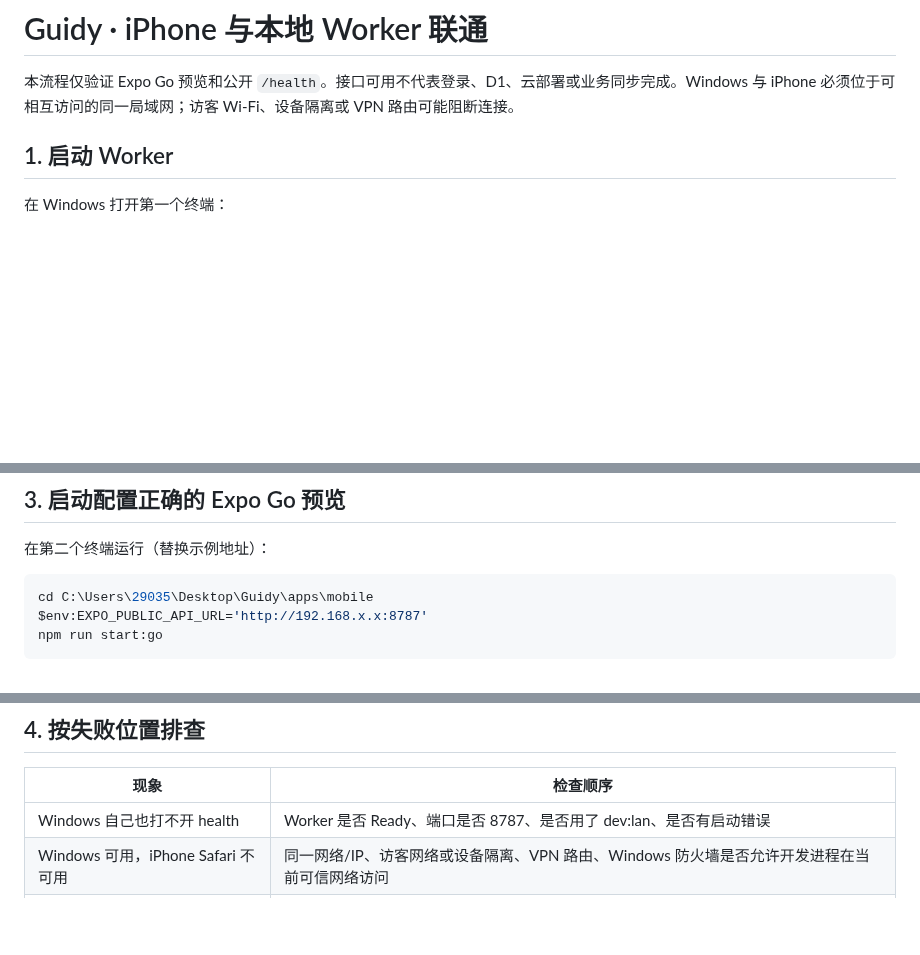
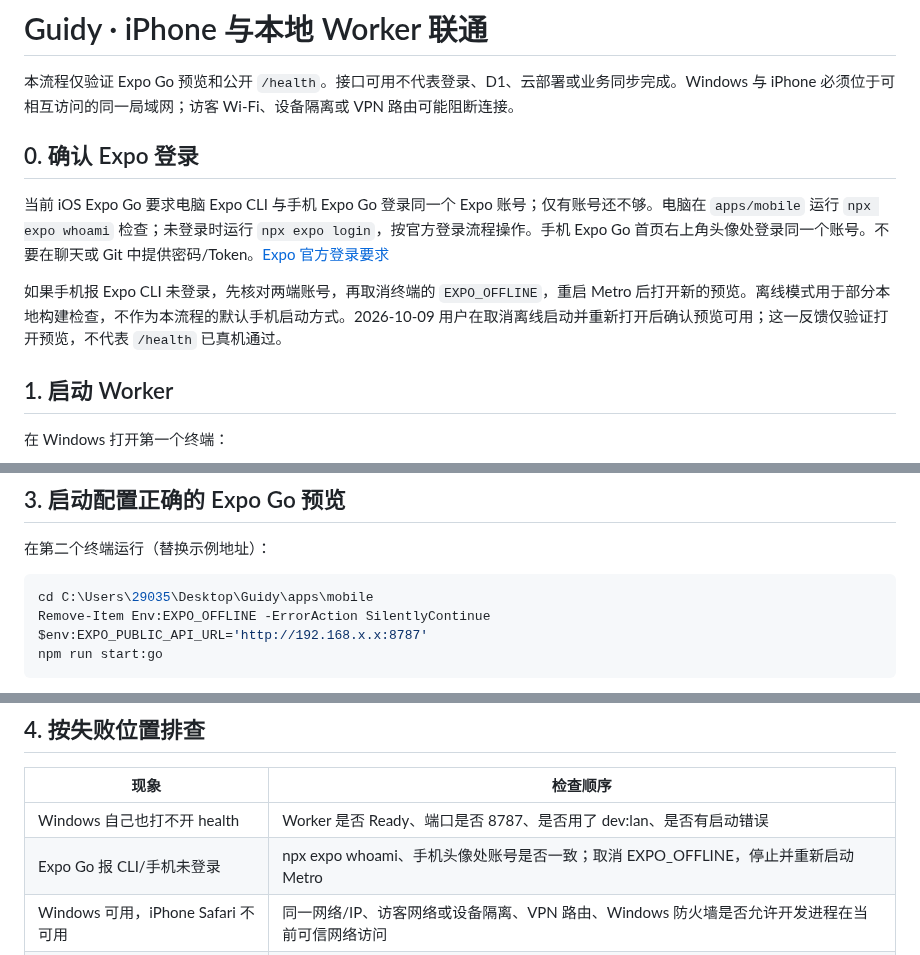
Before and after one commit to Tosidxyy/Guidy, a Markdown page: docs/IPHONE_PREVIEW.md, 3 parts joined by grey strips. GitHub-like rendering; blank space fills up the shorter version.

````diff
--- a/docs/IPHONE_PREVIEW.md
+++ b/docs/IPHONE_PREVIEW.md
@@ -1,6 +1,12 @@
 # Guidy · iPhone 与本地 Worker 联通
 
 本流程仅验证 Expo Go 预览和公开 `/health`。接口可用不代表登录、D1、云部署或业务同步完成。Windows 与 iPhone 必须位于可相互访问的同一局域网；访客 Wi-Fi、设备隔离或 VPN 路由可能阻断连接。
+
+## 0. 确认 Expo 登录
+
+当前 iOS Expo Go 要求电脑 Expo CLI 与手机 Expo Go 登录同一个 Expo 账号；仅有账号还不够。电脑在 `apps/mobile` 运行 `npx expo whoami` 检查；未登录时运行 `npx expo login`，按官方登录流程操作。手机 Expo Go 首页右上角头像处登录同一个账号。不要在聊天或 Git 中提供密码/Token。[Expo 官方登录要求](https://expo.dev/changelog/expo-go-57-login)
+
+如果手机报 Expo CLI 未登录，先核对两端账号，再取消终端的 `EXPO_OFFLINE`，重启 Metro 后打开新的预览。离线模式用于部分本地构建检查，不作为本流程的默认手机启动方式。2026-10-09 用户在取消离线启动并重新打开后确认预览可用；这一反馈仅验证打开预览，不代表 `/health` 已真机通过。
 
 ## 1. 启动 Worker
 
@@ -26,6 +32,7 @@ npm run dev:lan
 
 ```powershell
 cd C:\Users\29035\Desktop\Guidy\apps\mobile
+Remove-Item Env:EXPO_OFFLINE -ErrorAction SilentlyContinue
 $env:EXPO_PUBLIC_API_URL='http://192.168.x.x:8787'
 npm run start:go
 ```
@@ -41,6 +48,7 @@ npm run start:go
 | 现象 | 检查顺序 |
 | --- | --- |
 | Windows 自己也打不开 health | Worker 是否 Ready、端口是否 8787、是否用了 dev:lan、是否有启动错误 |
+| Expo Go 报 CLI/手机未登录 | npx expo whoami、手机头像处账号是否一致；取消 EXPO_OFFLINE，停止并重新启动 Metro |
 | Windows 可用，iPhone Safari 不可用 | 同一网络/IP、访客网络或设备隔离、VPN 路由、Windows 防火墙是否允许开发进程在当前可信网络访问 |
 | Safari 可用，App 显示配置未完成 | 使用设置 API 地址的终端启动 Metro，扫描新二维码，完整 Reload；地址不带 /health |
 | Safari 可用，App 超时/连接失败 | iOS 中 Expo Go 的本地网络权限、是否仍加载旧 Metro；重新检查并核对 Worker 请求日志 |
````
Also changed, not shown: apps/mobile/README.md (+2 -0 lines), docs/TODO.md (+8 -0 lines).
